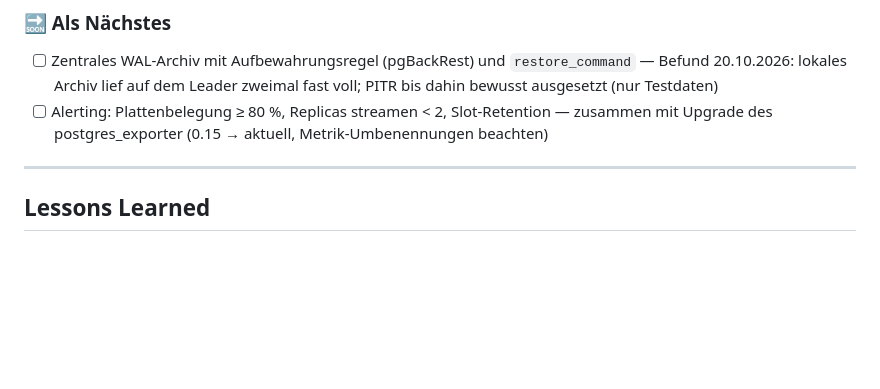
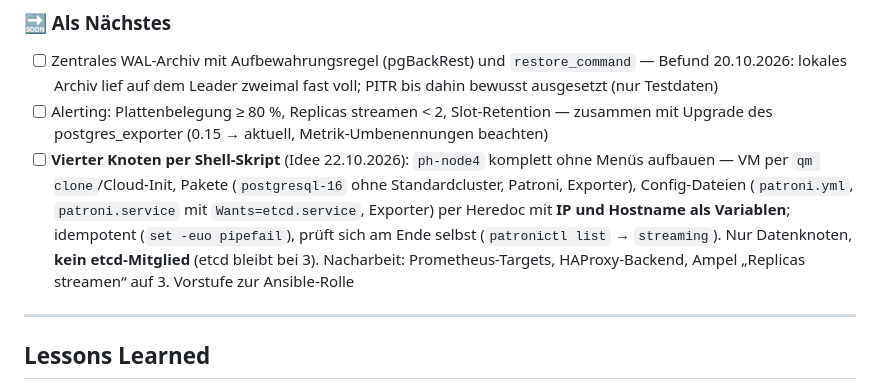
Before and after one commit to florian-englmeier/postgresql-ha-lab, a Markdown page: README.md, the part around the change. Rendered like a GitHub page; blank space fills up the shorter version.

Commit message:
README: To-Do vierter Knoten per Shell-Skript

```diff
--- a/README.md
+++ b/README.md
@@ -177,6 +177,7 @@ Jeder etcd-Knoten braucht zwei getrennte Adressen:
 
 - [ ] Zentrales WAL-Archiv mit Aufbewahrungsregel (pgBackRest) und `restore_command` — Befund 20.10.2026: lokales Archiv lief auf dem Leader zweimal fast voll; PITR bis dahin bewusst ausgesetzt (nur Testdaten)
 - [ ] Alerting: Plattenbelegung ≥ 80 %, Replicas streamen < 2, Slot-Retention — zusammen mit Upgrade des postgres_exporter (0.15 → aktuell, Metrik-Umbenennungen beachten)
+- [ ] **Vierter Knoten per Shell-Skript** (Idee 22.10.2026): `ph-node4` komplett ohne Menüs aufbauen — VM per `qm clone`/Cloud-Init, Pakete (`postgresql-16` ohne Standardcluster, Patroni, Exporter), Config-Dateien (`patroni.yml`, `patroni.service` mit `Wants=etcd.service`, Exporter) per Heredoc mit **IP und Hostname als Variablen**; idempotent (`set -euo pipefail`), prüft sich am Ende selbst (`patronictl list` → `streaming`). Nur Datenknoten, **kein etcd-Mitglied** (etcd bleibt bei 3). Nacharbeit: Prometheus-Targets, HAProxy-Backend, Ampel „Replicas streamen“ auf 3. Vorstufe zur Ansible-Rolle
 
 ---
 
```
